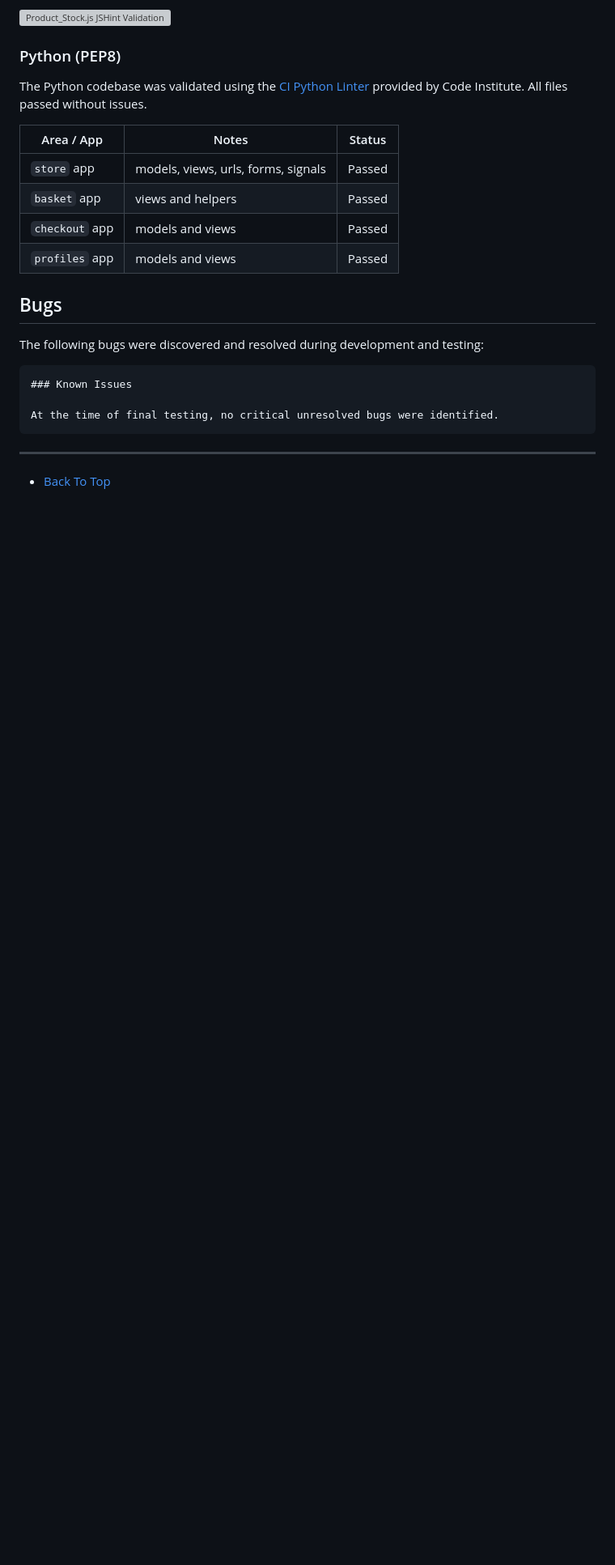
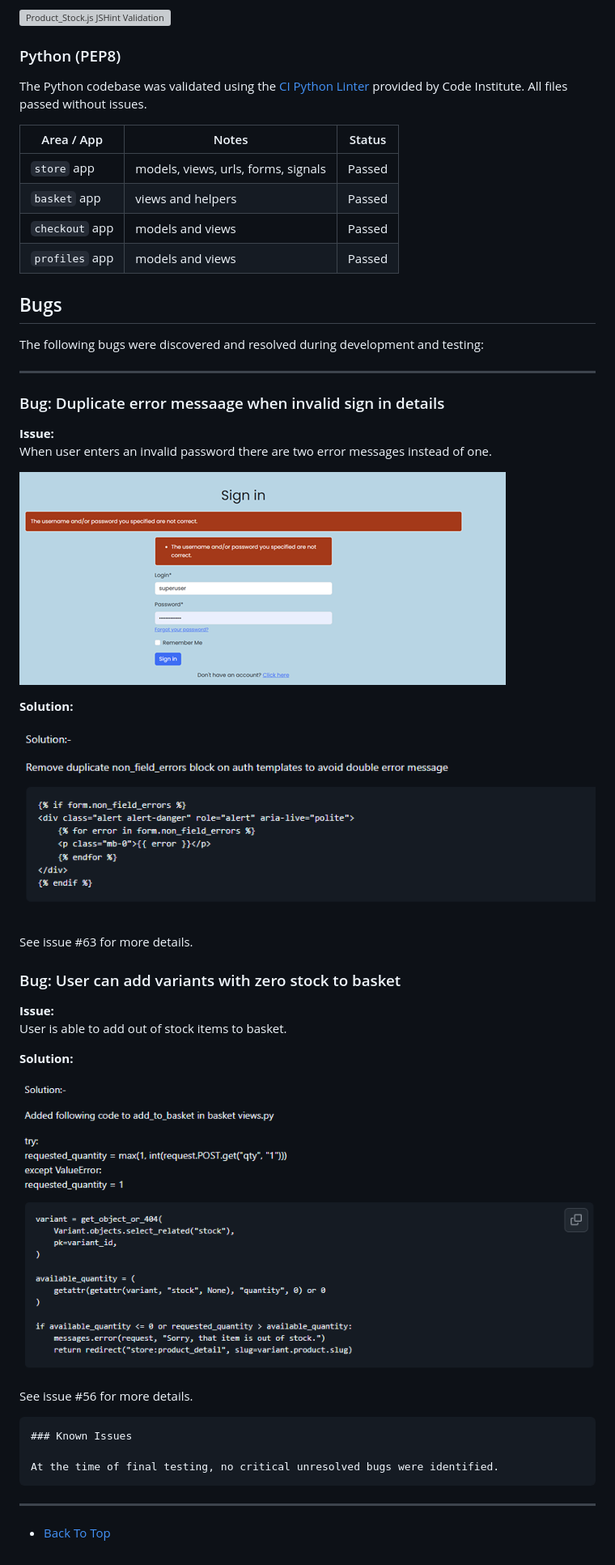
Before and after one commit to TheRealMcCall/happy_tails, a Markdown page: TESTING.md, the part around the change. Shown: that part at 81% size. Drawn GitHub-style; pictures changed too: documentation/bugs/bug_duplicate.png (added), documentation/bugs/bug_duplicate_solution.png (added), documentation/bugs/bug_zero_stock_basket_solution.png (added); folded sections open; blank space fills up the shorter version; grey boxes are pictures that could not be loaded.

Commit message:
Docs: Add bugs section content to TESTING.md

````diff
--- a/TESTING.md
+++ b/TESTING.md
@@ -624,6 +624,34 @@ The Python codebase was validated using the [CI Python Linter](https://pep8ci.he
 
 The following bugs were discovered and resolved during development and testing:
 
+---
+
+### Bug: Duplicate error messaage when invalid sign in details
+
+**Issue:**
+When user enters an invalid password there are two error messages instead of one.
+
+![Duplicate error message](/documentation/bugs/bug_duplicate.png)
+
+**Solution:**
+
+
+![Duplicate solution](/documentation/bugs/bug_duplicate_solution.png)
+
+See issue #63 for more details.
+
+### Bug: User can add variants with zero stock to basket
+
+**Issue:**
+User is able to add out of stock items to basket.
+
+**Solution:**
+
+![Zero Stock basket solution](/documentation/bugs/bug_zero_stock_basket_solution.png)
+
+See issue #56 for more details.
+
+
 ```md
 ### Known Issues
 
````
